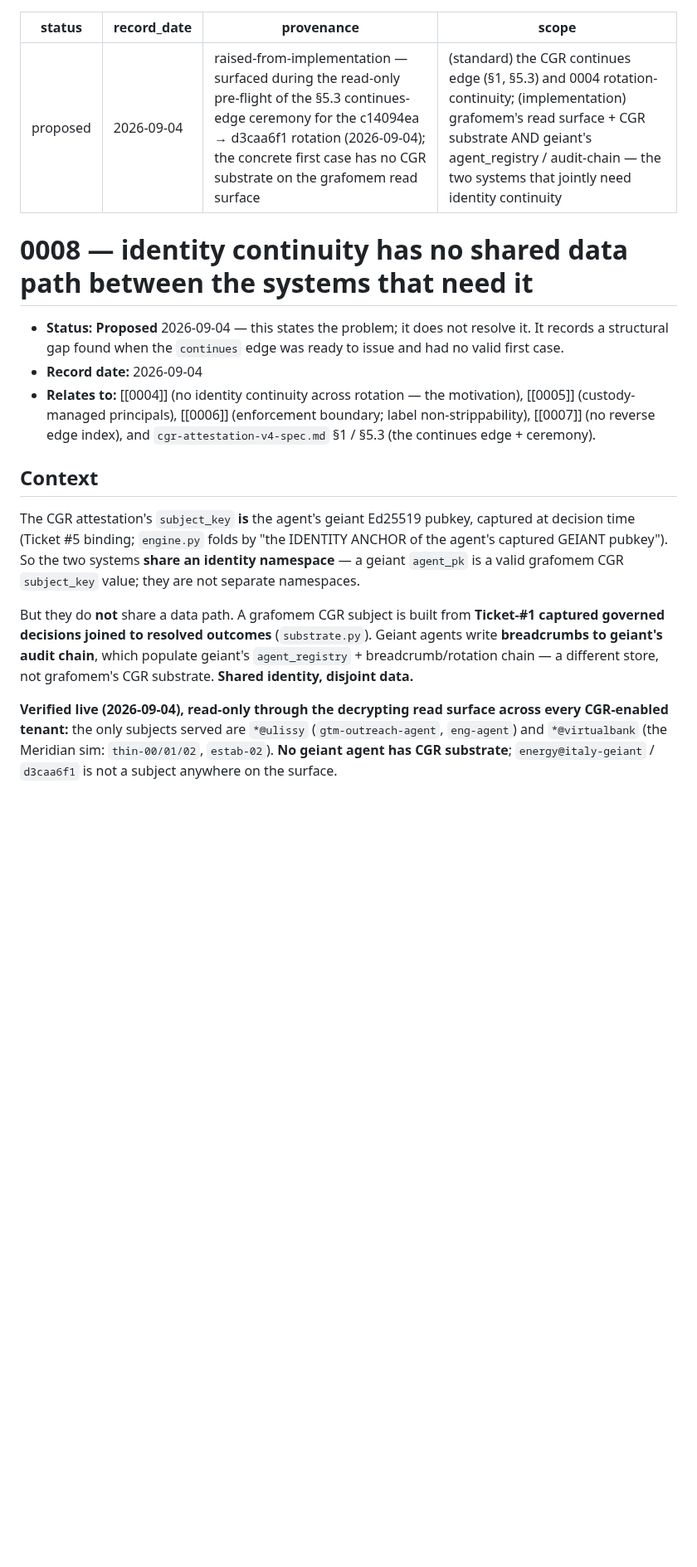
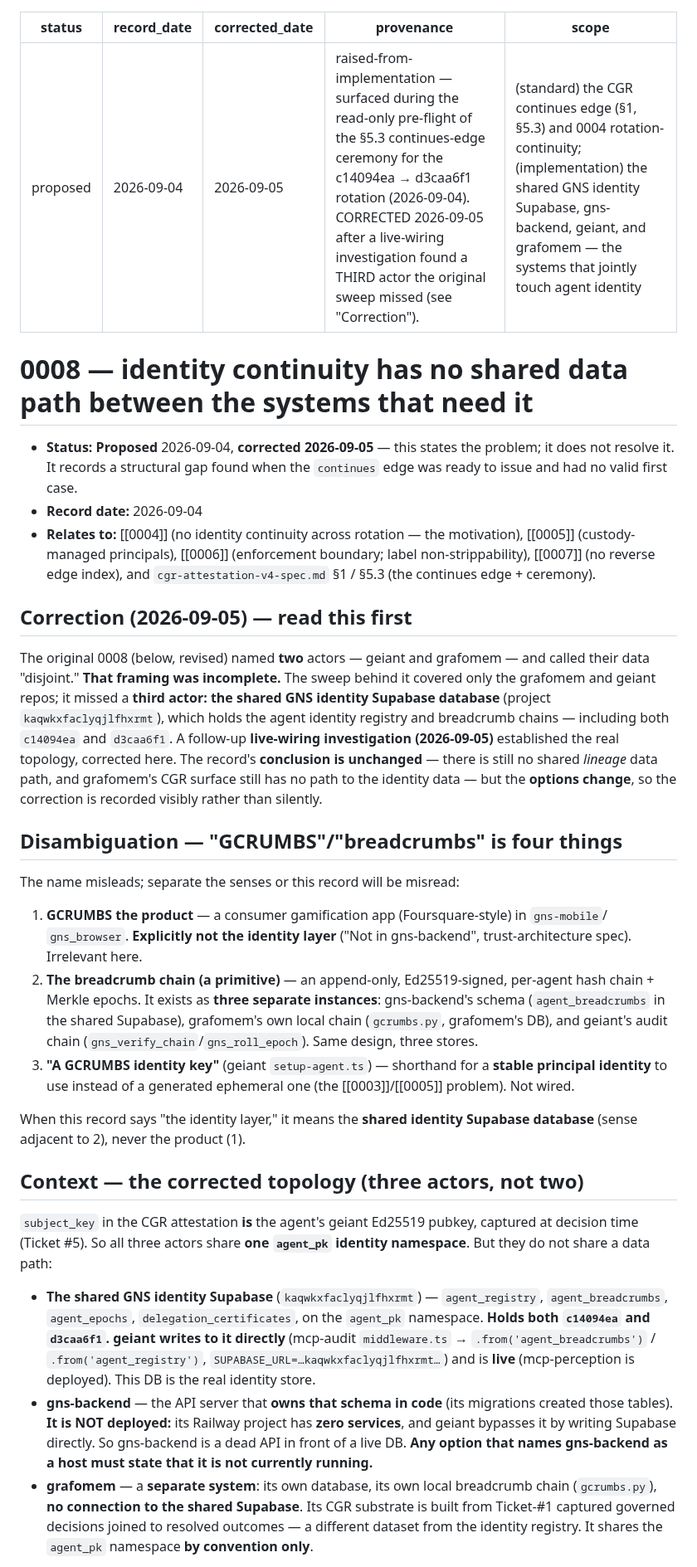
Before and after one commit to GNS-Foundation/grafomem, a Markdown page: docs/decisions/0008-identity-continuity-has-no-shared-data-path.md, the part around one of its changes. Shown at 83% size. GitHub-like rendering; blank space fills up the shorter version.

```diff
--- a/docs/decisions/0008-identity-continuity-has-no-shared-data-path.md
+++ b/docs/decisions/0008-identity-continuity-has-no-shared-data-path.md
@@ -1,32 +1,66 @@
 ---
 status: proposed
 record_date: 2026-09-04
-provenance: raised-from-implementation — surfaced during the read-only pre-flight of the §5.3 continues-edge ceremony for the c14094ea → d3caa6f1 rotation (2026-09-04); the concrete first case has no CGR substrate on the grafomem read surface
-scope: (standard) the CGR continues edge (§1, §5.3) and 0004 rotation-continuity; (implementation) grafomem's read surface + CGR substrate AND geiant's agent_registry / audit-chain — the two systems that jointly need identity continuity
+corrected_date: 2026-09-05
+provenance: raised-from-implementation — surfaced during the read-only pre-flight of the §5.3 continues-edge ceremony for the c14094ea → d3caa6f1 rotation (2026-09-04). CORRECTED 2026-09-05 after a live-wiring investigation found a THIRD actor the original sweep missed (see "Correction").
+scope: (standard) the CGR continues edge (§1, §5.3) and 0004 rotation-continuity; (implementation) the shared GNS identity Supabase, gns-backend, geiant, and grafomem — the systems that jointly touch agent identity
 ---
 
 # 0008 — identity continuity has no shared data path between the systems that need it
 
-- **Status:** **Proposed** 2026-09-04 — this states the problem; it does not resolve it. It records a
-  structural gap found when the `continues` edge was ready to issue and had no valid first case.
+- **Status:** **Proposed** 2026-09-04, **corrected 2026-09-05** — this states the problem; it does not
+  resolve it. It records a structural gap found when the `continues` edge was ready to issue and had
+  no valid first case.
 - **Record date:** 2026-09-04
 - **Relates to:** [[0004]] (no identity continuity across rotation — the motivation), [[0005]]
   (custody-managed principals), [[0006]] (enforcement boundary; label non-strippability), [[0007]]
   (no reverse edge index), and `cgr-attestation-v4-spec.md` §1 / §5.3 (the continues edge + ceremony).
 
-## Context
+## Correction (2026-09-05) — read this first
 
-The CGR attestation's `subject_key` **is** the agent's geiant Ed25519 pubkey, captured at decision
-time (Ticket #5 binding; `engine.py` folds by "the IDENTITY ANCHOR of the agent's captured GEIANT
-pubkey"). So the two systems **share an identity namespace** — a geiant `agent_pk` is a valid grafomem
-CGR `subject_key` value; they are not separate namespaces.
+The original 0008 (below, revised) named **two** actors — geiant and grafomem — and called their data
+"disjoint." **That framing was incomplete.** The sweep behind it covered only the grafomem and geiant
+repos; it missed a **third actor: the shared GNS identity Supabase database** (project
+`kaqwkxfaclyqjlfhxrmt`), which holds the agent identity registry and breadcrumb chains — including
+both `c14094ea` and `d3caa6f1`. A follow-up **live-wiring investigation (2026-09-05)** established the
+real topology, corrected here. The record's **conclusion is unchanged** — there is still no shared
+*lineage* data path, and grafomem's CGR surface still has no path to the identity data — but the
+**options change**, so the correction is recorded visibly rather than silently.
 
-But they do **not** share a data path. A grafomem CGR subject is built from **Ticket-#1 captured
-governed decisions joined to resolved outcomes** (`substrate.py`). Geiant agents write **breadcrumbs
-to geiant's audit chain**, which populate geiant's `agent_registry` + breadcrumb/rotation chain — a
-different store, not grafomem's CGR substrate. **Shared identity, disjoint data.**
+## Disambiguation — "GCRUMBS"/"breadcrumbs" is four things
 
-**Verified live (2026-09-04), read-only through the decrypting read surface across every
-CGR-enabled tenant:** the only subjects served are `*@ulissy` (`gtm-outreach-agent`, `eng-agent`) and
-`*@virtualbank` (the Meridian sim: `thin-00/01/02`, `estab-02`). **No geiant agent has CGR
-substrate**; `energy@italy-geiant` / `d3caa6f1` is not a subject anywhere on the surface.
+The name misleads; separate the senses or this record will be misread:
+
+1. **GCRUMBS the product** — a consumer gamification app (Foursquare-style) in `gns-mobile`/
+   `gns_browser`. **Explicitly not the identity layer** ("Not in gns-backend", trust-architecture
+   spec). Irrelevant here.
+2. **The breadcrumb chain (a primitive)** — an append-only, Ed25519-signed, per-agent hash chain +
+   Merkle epochs. It exists as **three separate instances**: gns-backend's schema (`agent_breadcrumbs`
+   in the shared Supabase), grafomem's own local chain (`gcrumbs.py`, grafomem's DB), and geiant's
+   audit chain (`gns_verify_chain`/`gns_roll_epoch`). Same design, three stores.
+3. **"A GCRUMBS identity key"** (geiant `setup-agent.ts`) — shorthand for a **stable principal
+   identity** to use instead of a generated ephemeral one (the [[0003]]/[[0005]] problem). Not wired.
+
+When this record says "the identity layer," it means the **shared identity Supabase database** (sense
+adjacent to 2), never the product (1).
+
+## Context — the corrected topology (three actors, not two)
+
+`subject_key` in the CGR attestation **is** the agent's geiant Ed25519 pubkey, captured at decision
+time (Ticket #5). So all three actors share **one `agent_pk` identity namespace**. But they do not
+share a data path:
+
+- **The shared GNS identity Supabase** (`kaqwkxfaclyqjlfhxrmt`) — `agent_registry`,
+  `agent_breadcrumbs`, `agent_epochs`, `delegation_certificates`, on the `agent_pk` namespace. **Holds
+  both `c14094ea` and `d3caa6f1`.** **geiant writes to it directly** (mcp-audit `middleware.ts` →
+  `.from('agent_breadcrumbs')` / `.from('agent_registry')`, `SUPABASE_URL=…kaqwkxfaclyqjlfhxrmt…`) and
+  is **live** (mcp-perception is deployed). This DB is the real identity store.
+- **gns-backend** — the API server that **owns that schema in code** (its migrations created those
+  tables). **It is NOT deployed:** its Railway project has **zero services**, and geiant bypasses it
+  by writing Supabase directly. So gns-backend is a dead API in front of a live DB. **Any option that
+  names gns-backend as a host must state that it is not currently running.**
+- **grafomem** — a **separate system**: its own database, its own local breadcrumb chain
+  (`gcrumbs.py`), **no connection to the shared Supabase**. Its CGR substrate is built from Ticket-#1
+  captured governed decisions joined to resolved outcomes — a different dataset from the identity
+  registry. It shares the `agent_pk` namespace **by convention only**.
+
```
Also changed, not shown: other parts of docs/decisions/0008-identity-continuity-has-no-shared-data-path.md (+50 -38 lines), docs/decisions/README.md (+1 -1 lines).
